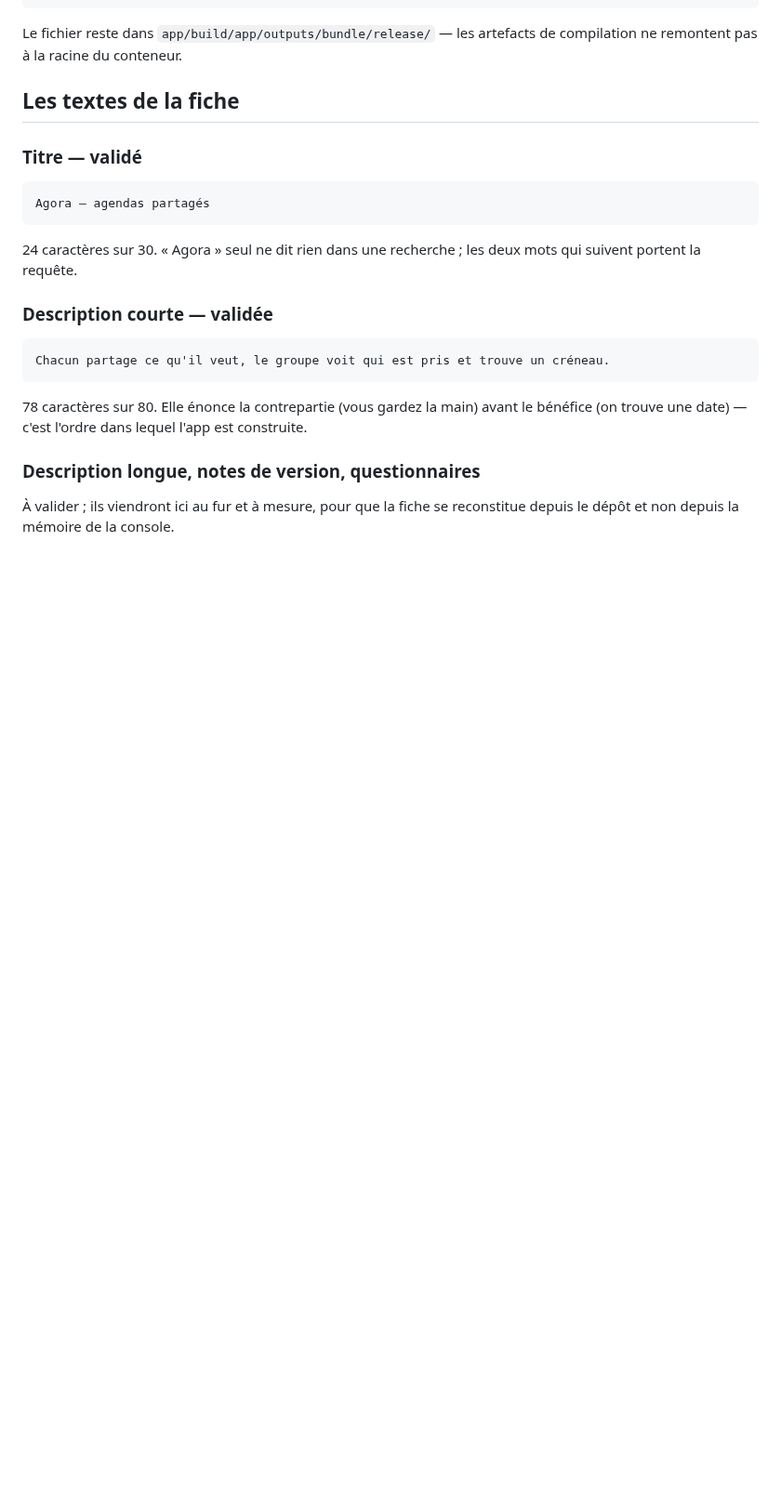
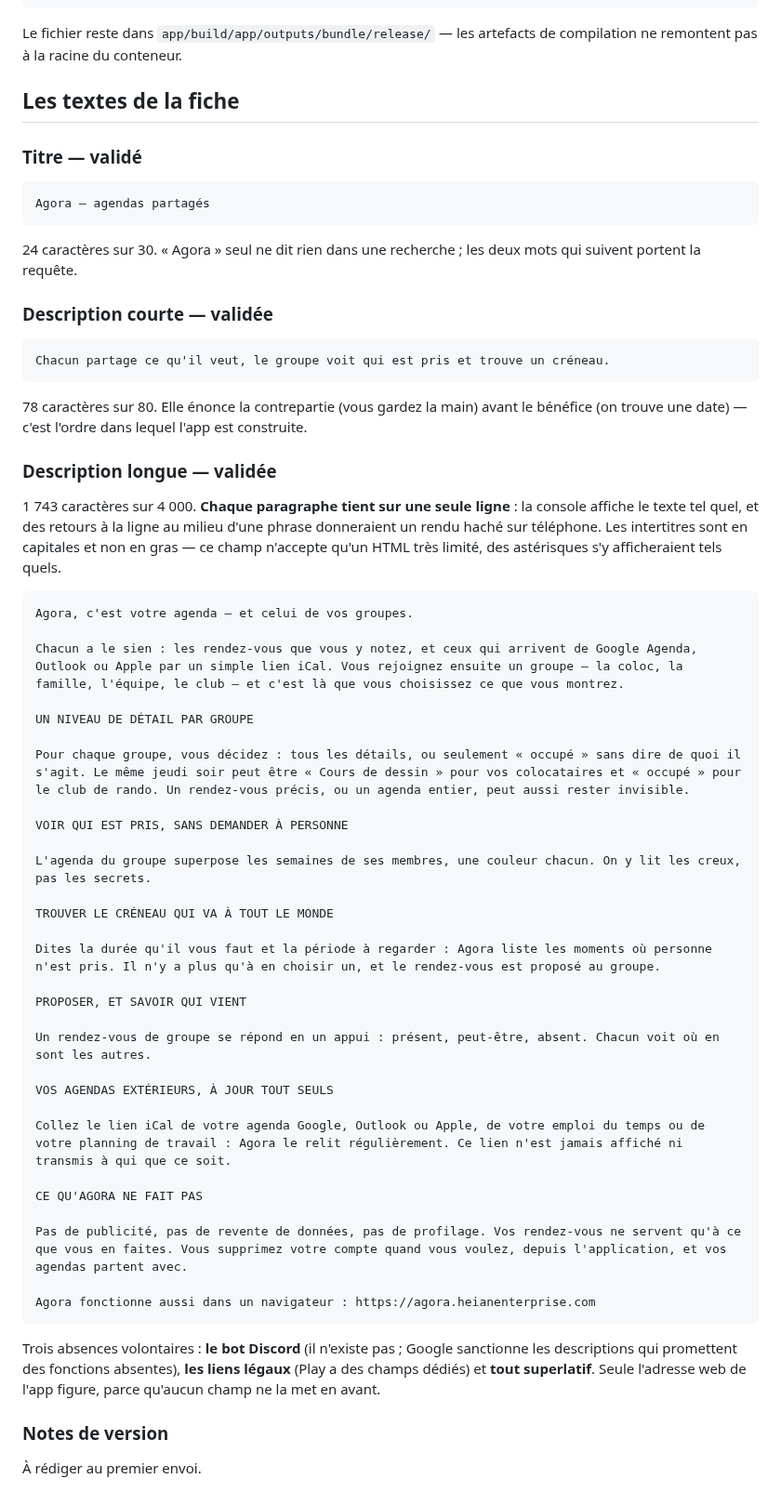
Before and after one commit to Lelio88/Agora, a Markdown page: app/store/README.md, the part around the change. Shown at 93% size. Rendered like a GitHub page; blank space fills up the shorter version.

Commit message:
docs: la description longue validée, et la déclaration d'éléments d'IA
La fiche se reconstitue désormais entièrement depuis le dépôt : titre,
description courte, description longue, captures, icône et bandeau.

Sur les éléments d'IA : rien à signaler. Les captures sont des photographies
de l'app, l'icône et le bandeau sont tracés par un script géométrique
déterministe — aucun modèle génératif n'a produit un seul pixel. La zone grise
est notée telle quelle : le script a été conçu avec l'assistance d'une IA, et
si l'interprétation se durcissait, ce sont l'icône et le bandeau qu'il
faudrait libeller, jamais les captures.

````diff
--- a/app/store/README.md
+++ b/app/store/README.md
@@ -96,7 +96,51 @@ Chacun partage ce qu'il veut, le groupe voit qui est pris et trouve un créneau.
 le bénéfice (on trouve une date) — c'est l'ordre dans lequel l'app est
 construite.
 
-### Description longue, notes de version, questionnaires
+### Description longue — validée
 
-À valider ; ils viendront ici au fur et à mesure, pour que la fiche se
-reconstitue depuis le dépôt et non depuis la mémoire de la console.
+1 743 caractères sur 4 000. **Chaque paragraphe tient sur une seule ligne** :
+la console affiche le texte tel quel, et des retours à la ligne au milieu
+d'une phrase donneraient un rendu haché sur téléphone. Les intertitres sont en
+capitales et non en gras — ce champ n'accepte qu'un HTML très limité, des
+astérisques s'y afficheraient tels quels.
+
+```
+Agora, c'est votre agenda — et celui de vos groupes.
+
+Chacun a le sien : les rendez-vous que vous y notez, et ceux qui arrivent de Google Agenda, Outlook ou Apple par un simple lien iCal. Vous rejoignez ensuite un groupe — la coloc, la famille, l'équipe, le club — et c'est là que vous choisissez ce que vous montrez.
+
+UN NIVEAU DE DÉTAIL PAR GROUPE
+
+Pour chaque groupe, vous décidez : tous les détails, ou seulement « occupé » sans dire de quoi il s'agit. Le même jeudi soir peut être « Cours de dessin » pour vos colocataires et « occupé » pour le club de rando. Un rendez-vous précis, ou un agenda entier, peut aussi rester invisible.
+
+VOIR QUI EST PRIS, SANS DEMANDER À PERSONNE
+
+L'agenda du groupe superpose les semaines de ses membres, une couleur chacun. On y lit les creux, pas les secrets.
+
+TROUVER LE CRÉNEAU QUI VA À TOUT LE MONDE
+
+Dites la durée qu'il vous faut et la période à regarder : Agora liste les moments où personne n'est pris. Il n'y a plus qu'à en choisir un, et le rendez-vous est proposé au groupe.
+
+PROPOSER, ET SAVOIR QUI VIENT
+
+Un rendez-vous de groupe se répond en un appui : présent, peut-être, absent. Chacun voit où en sont les autres.
+
+VOS AGENDAS EXTÉRIEURS, À JOUR TOUT SEULS
+
+Collez le lien iCal de votre agenda Google, Outlook ou Apple, de votre emploi du temps ou de votre planning de travail : Agora le relit régulièrement. Ce lien n'est jamais affiché ni transmis à qui que ce soit.
+
+CE QU'AGORA NE FAIT PAS
+
+Pas de publicité, pas de revente de données, pas de profilage. Vos rendez-vous ne servent qu'à ce que vous en faites. Vous supprimez votre compte quand vous voulez, depuis l'application, et vos agendas partent avec.
+
+Agora fonctionne aussi dans un navigateur : https://agora.heianenterprise.com
+```
+
+Trois absences volontaires : **le bot Discord** (il n'existe pas ; Google
+sanctionne les descriptions qui promettent des fonctions absentes), **les
+liens légaux** (Play a des champs dédiés) et **tout superlatif**. Seule
+l'adresse web de l'app figure, parce qu'aucun champ ne la met en avant.
+
+### Notes de version
+
+À rédiger au premier envoi.
````
Also changed, not shown: app/store/declarations-play.md (+24 -0 lines).
